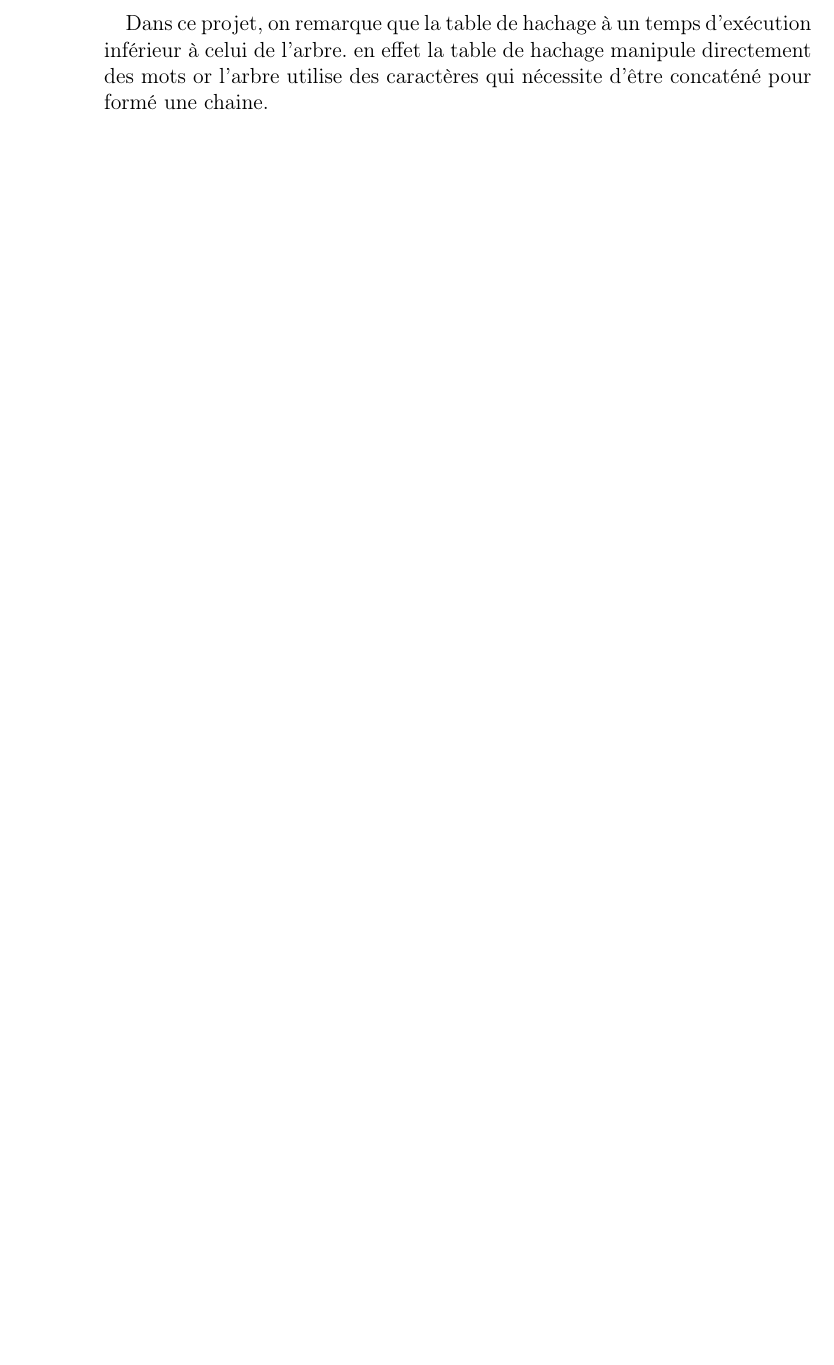
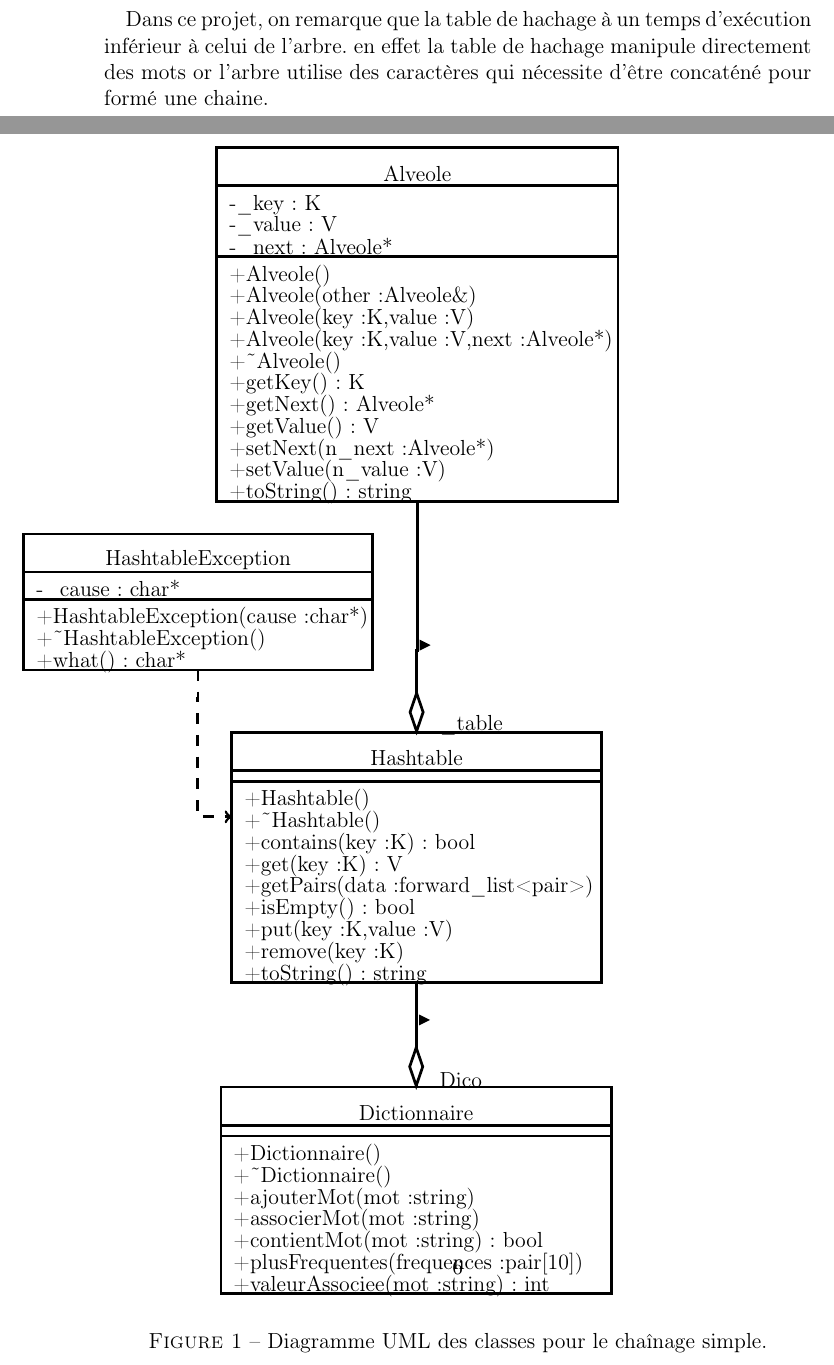
Before and after one commit to blasterbug/glossygloss, a LaTeX document (report/src/GlossyGlossaire_Hallereau_Sientzoff.tex, which reads report/src/class_hashtable.tex): part of page 5 of 5 before the commit and two parts of pages 5 and 6 of 6 after it, the two joined at a grey line, cut so that both start at the same text, the shorter picture padded with empty space. Compiled offline with pdfLaTeX.

Commit message:
diagrams ! :smile:

```diff
--- a/report/src/GlossyGlossaire_Hallereau_Sientzoff.tex
+++ b/report/src/GlossyGlossaire_Hallereau_Sientzoff.tex
@@ -52 +49,5 @@ Pour cette implémentation, les fonctions d'ajout, de modification reprennent le
 
+		\begin{figure}[!h]
+			\hspace{-2cm}
+			\input{class_hashtable.tex}
+			\caption{Diagramme UML des classes pour le chaînage simple.}
--- a/report/src/class_hashtable.tex
+++ b/report/src/class_hashtable.tex
@@ -22,182 +22,182 @@
 \pgfsetdash{}{0pt}
 \definecolor{dialinecolor}{rgb}{1.000000, 1.000000, 1.000000}
 \pgfsetfillcolor{dialinecolor}
-\fill (13.500000\du,7.700000\du)--(13.500000\du,9.100000\du)--(26.320000\du,9.100000\du)--(26.320000\du,7.700000\du)--cycle;
+\fill (12.450000\du,11.250000\du)--(12.450000\du,12.650000\du)--(25.270000\du,12.650000\du)--(25.270000\du,11.250000\du)--cycle;
 \definecolor{dialinecolor}{rgb}{0.000000, 0.000000, 0.000000}
 \pgfsetstrokecolor{dialinecolor}
-\draw (13.500000\du,7.700000\du)--(13.500000\du,9.100000\du)--(26.320000\du,9.100000\du)--(26.320000\du,7.700000\du)--cycle;
+\draw (12.450000\du,11.250000\du)--(12.450000\du,12.650000\du)--(25.270000\du,12.650000\du)--(25.270000\du,11.250000\du)--cycle;
 % setfont left to latex
 \definecolor{dialinecolor}{rgb}{0.000000, 0.000000, 0.000000}
 \pgfsetstrokecolor{dialinecolor}
-\node at (19.910000\du,8.650000\du){HashtableException};
+\node at (18.860000\du,12.200000\du){HashtableException};
 \definecolor{dialinecolor}{rgb}{1.000000, 1.000000, 1.000000}
 \pgfsetfillcolor{dialinecolor}
-\fill (13.500000\du,9.100000\du)--(13.500000\du,10.100000\du)--(26.320000\du,10.100000\du)--(26.320000\du,9.100000\du)--cycle;
+\fill (12.450000\du,12.650000\du)--(12.450000\du,13.650000\du)--(25.270000\du,13.650000\du)--(25.270000\du,12.650000\du)--cycle;
 \definecolor{dialinecolor}{rgb}{0.000000, 0.000000, 0.000000}
 \pgfsetstrokecolor{dialinecolor}
-\draw (13.500000\du,9.100000\du)--(13.500000\du,10.100000\du)--(26.320000\du,10.100000\du)--(26.320000\du,9.100000\du)--cycle;
+\draw (12.450000\du,12.650000\du)--(12.450000\du,13.650000\du)--(25.270000\du,13.650000\du)--(25.270000\du,12.650000\du)--cycle;
 % setfont left to latex
 \definecolor{dialinecolor}{rgb}{0.000000, 0.000000, 0.000000}
 \pgfsetstrokecolor{dialinecolor}
-\node[anchor=west] at (13.650000\du,9.800000\du){-\_cause: char*};
+\node[anchor=west] at (12.600000\du,13.350000\du){-\_cause: char*};
 \definecolor{dialinecolor}{rgb}{1.000000, 1.000000, 1.000000}
 \pgfsetfillcolor{dialinecolor}
-\fill (13.500000\du,10.100000\du)--(13.500000\du,12.700000\du)--(26.320000\du,12.700000\du)--(26.320000\du,10.100000\du)--cycle;
+\fill (12.450000\du,13.650000\du)--(12.450000\du,16.250000\du)--(25.270000\du,16.250000\du)--(25.270000\du,13.650000\du)--cycle;
 \definecolor{dialinecolor}{rgb}{0.000000, 0.000000, 0.000000}
 \pgfsetstrokecolor{dialinecolor}
-\draw (13.500000\du,10.100000\du)--(13.500000\du,12.700000\du)--(26.320000\du,12.700000\du)--(26.320000\du,10.100000\du)--cycle;
+\draw (12.450000\du,13.650000\du)--(12.450000\du,16.250000\du)--(25.270000\du,16.250000\du)--(25.270000\du,13.650000\du)--cycle;
 % setfont left to latex
 \definecolor{dialinecolor}{rgb}{0.000000, 0.000000, 0.000000}
 \pgfsetstrokecolor{dialinecolor}
-\node[anchor=west] at (13.650000\du,10.800000\du){+HashtableException(cause:char*)};
+\node[anchor=west] at (12.600000\du,14.350000\du){+HashtableException(cause:char*)};
 % setfont left to latex
 \definecolor{dialinecolor}{rgb}{0.000000, 0.000000, 0.000000}
 \pgfsetstrokecolor{dialinecolor}
-\node[anchor=west] at (13.650000\du,11.600000\du){+\~{}HashtableException()};
+\node[anchor=west] at (12.600000\du,15.150000\du){+\~{}HashtableException()};
 % setfont left to latex
 \definecolor{dialinecolor}{rgb}{0.000000, 0.000000, 0.000000}
 \pgfsetstrokecolor{dialinecolor}
-\node[anchor=west] at (13.650000\du,12.400000\du){+what(): char*};
+\node[anchor=west] at (12.600000\du,15.950000\du){+what(): char*};
 \pgfsetlinewidth{0.100000\du}
 \pgfsetdash{}{0pt}
 \definecolor{dialinecolor}{rgb}{1.000000, 1.000000, 1.000000}
 \pgfsetfillcolor{dialinecolor}
-\fill (28.050000\du,3.150000\du)--(28.050000\du,4.550000\du)--(42.795000\du,4.550000\du)--(42.795000\du,3.150000\du)--cycle;
+\fill (19.550000\du,-2.950000\du)--(19.550000\du,-1.550000\du)--(34.295000\du,-1.550000\du)--(34.295000\du,-2.950000\du)--cycle;
 \definecolor{dialinecolor}{rgb}{0.000000, 0.000000, 0.000000}
 \pgfsetstrokecolor{dialinecolor}
-\draw (28.050000\du,3.150000\du)--(28.050000\du,4.550000\du)--(42.795000\du,4.550000\du)--(42.795000\du,3.150000\du)--cycle;
+\draw (19.550000\du,-2.950000\du)--(19.550000\du,-1.550000\du)--(34.295000\du,-1.550000\du)--(34.295000\du,-2.950000\du)--cycle;
 % setfont left to latex
 \definecolor{dialinecolor}{rgb}{0.000000, 0.000000, 0.000000}
 \pgfsetstrokecolor{dialinecolor}
-\node at (35.422500\du,4.100000\du){Alveole};
+\node at (26.922500\du,-2.000000\du){Alveole};
 \definecolor{dialinecolor}{rgb}{1.000000, 1.000000, 1.000000}
 \pgfsetfillcolor{dialinecolor}
-\fill (28.050000\du,4.550000\du)--(28.050000\du,7.150000\du)--(42.795000\du,7.150000\du)--(42.795000\du,4.550000\du)--cycle;
+\fill (19.550000\du,-1.550000\du)--(19.550000\du,1.050000\du)--(34.295000\du,1.050000\du)--(34.295000\du,-1.550000\du)--cycle;
 \definecolor{dialinecolor}{rgb}{0.000000, 0.000000, 0.000000}
 \pgfsetstrokecolor{dialinecolor}
-\draw (28.050000\du,4.550000\du)--(28.050000\du,7.150000\du)--(42.795000\du,7.150000\du)--(42.795000\du,4.550000\du)--cycle;
+\draw (19.550000\du,-1.550000\du)--(19.550000\du,1.050000\du)--(34.295000\du,1.050000\du)--(34.295000\du,-1.550000\du)--cycle;
 % setfont left to latex
 \definecolor{dialinecolor}{rgb}{0.000000, 0.000000, 0.000000}
 \pgfsetstrokecolor{dialinecolor}
-\node[anchor=west] at (28.200000\du,5.250000\du){-\_key: K};
+\node[anchor=west] at (19.700000\du,-0.850000\du){-\_key: K};
 % setfont left to latex
 \definecolor{dialinecolor}{rgb}{0.000000, 0.000000, 0.000000}
 \pgfsetstrokecolor{dialinecolor}
-\node[anchor=west] at (28.200000\du,6.050000\du){-\_value: V};
+\node[anchor=west] at (19.700000\du,-0.050000\du){-\_value: V};
 % setfont left to latex
 \definecolor{dialinecolor}{rgb}{0.000000, 0.000000, 0.000000}
 \pgfsetstrokecolor{dialinecolor}
-\node[anchor=west] at (28.200000\du,6.850000\du){-\_next: Alveole*};
+\node[anchor=west] at (19.700000\du,0.750000\du){-\_next: Alveole*};
 \definecolor{dialinecolor}{rgb}{1.000000, 1.000000, 1.000000}
 \pgfsetfillcolor{dialinecolor}
-\fill (28.050000\du,7.150000\du)--(28.050000\du,16.150000\du)--(42.795000\du,16.150000\du)--(42.795000\du,7.150000\du)--cycle;
+\fill (19.550000\du,1.050000\du)--(19.550000\du,10.050000\du)--(34.295000\du,10.050000\du)--(34.295000\du,1.050000\du)--cycle;
 \definecolor{dialinecolor}{rgb}{0.000000, 0.000000, 0.000000}
 \pgfsetstrokecolor{dialinecolor}
-\draw (28.050000\du,7.150000\du)--(28.050000\du,16.150000\du)--(42.795000\du,16.150000\du)--(42.795000\du,7.150000\du)--cycle;
+\draw (19.550000\du,1.050000\du)--(19.550000\du,10.050000\du)--(34.295000\du,10.050000\du)--(34.295000\du,1.050000\du)--cycle;
 % setfont left to latex
 \definecolor{dialinecolor}{rgb}{0.000000, 0.000000, 0.000000}
 \pgfsetstrokecolor{dialinecolor}
-\node[anchor=west] at (28.200000\du,7.850000\du){+Alveole()};
+\node[anchor=west] at (19.700000\du,1.750000\du){+Alveole()};
 % setfont left to latex
 \definecolor{dialinecolor}{rgb}{0.000000, 0.000000, 0.000000}
 \pgfsetstrokecolor{dialinecolor}
-\node[anchor=west] at (28.200000\du,8.650000\du){+Alveole(other:Alveole\&)};
+\node[anchor=west] at (19.700000\du,2.550000\du){+Alveole(other:Alveole\&)};
 % setfont left to latex
 \definecolor{dialinecolor}{rgb}{0.000000, 0.000000, 0.000000}
 \pgfsetstrokecolor{dialinecolor}
-\node[anchor=west] at (28.200000\du,9.450000\du){+Alveole(key:K,value:V)};
+\node[anchor=west] at (19.700000\du,3.350000\du){+Alveole(key:K,value:V)};
 % setfont left to latex
 \definecolor{dialinecolor}{rgb}{0.000000, 0.000000, 0.000000}
 \pgfsetstrokecolor{dialinecolor}
-\node[anchor=west] at (28.200000\du,10.250000\du){+Alveole(key:K,value:V,next:Alveole*)};
+\node[anchor=west] at (19.700000\du,4.150000\du){+Alveole(key:K,value:V,next:Alveole*)};
 % setfont left to latex
 \definecolor{dialinecolor}{rgb}{0.000000, 0.000000, 0.000000}
 \pgfsetstrokecolor{dialinecolor}
-\node[anchor=west] at (28.200000\du,11.050000\du){+\~{}Alveole()};
+\node[anchor=west] at (19.700000\du,4.950000\du){+\~{}Alveole()};
 % setfont left to latex
 \definecolor{dialinecolor}{rgb}{0.000000, 0.000000, 0.000000}
 \pgfsetstrokecolor{dialinecolor}
-\node[anchor=west] at (28.200000\du,11.850000\du){+getKey(): K};
+\node[anchor=west] at (19.700000\du,5.750000\du){+getKey(): K};
 % setfont left to latex
 \definecolor{dialinecolor}{rgb}{0.000000, 0.000000, 0.000000}
 \pgfsetstrokecolor{dialinecolor}
-\node[anchor=west] at (28.200000\du,12.650000\du){+getNext(): Alveole*};
+\node[anchor=west] at (19.700000\du,6.550000\du){+getNext(): Alveole*};
 % setfont left to latex
 \definecolor{dialinecolor}{rgb}{0.000000, 0.000000, 0.000000}
 \pgfsetstrokecolor{dialinecolor}
-\node[anchor=west] at (28.200000\du,13.450000\du){+getValue(): V};
+\node[anchor=west] at (19.700000\du,7.350000\du){+getValue(): V};
 % setfont left to latex
 \definecolor{dialinecolor}{rgb}{0.000000, 0.000000, 0.000000}
 \pgfsetstrokecolor{dialinecolor}
-\node[anchor=west] at (28.200000\du,14.250000\du){+setNext(n\_next:Alveole*)};
+\node[anchor=west] at (19.700000\du,8.150000\du){+setNext(n\_next:Alveole*)};
 % setfont left to latex
 \definecolor{dialinecolor}{rgb}{0.000000, 0.000000, 0.000000}
 \pgfsetstrokecolor{dialinecolor}
-\node[anchor=west] at (28.200000\du,15.050000\du){+setValue(n\_value:V)};
+\node[anchor=west] at (19.700000\du,8.950000\du){+setValue(n\_value:V)};
 % setfont left to latex
 \definecolor{dialinecolor}{rgb}{0.000000, 0.000000, 0.000000}
 \pgfsetstrokecolor{dialinecolor}
-\node[anchor=west] at (28.200000\du,15.850000\du){+toString(): string};
+\node[anchor=west] at (19.700000\du,9.750000\du){+toString(): string};
 \pgfsetlinewidth{0.100000\du}
 \pgfsetdash{}{0pt}
 \definecolor{dialinecolor}{rgb}{1.000000, 1.000000, 1.000000}
 \pgfsetfillcolor{dialinecolor}
-\fill (21.450000\du,20.550000\du)--(21.450000\du,21.950000\du)--(32.345000\du,21.950000\du)--(32.345000\du,20.550000\du)--cycle;
+\fill (20.100000\du,18.550000\du)--(20.100000\du,19.950000\du)--(33.690000\du,19.950000\du)--(33.690000\du,18.550000\du)--cycle;
 \definecolor{dialinecolor}{rgb}{0.000000, 0.000000, 0.000000}
 \pgfsetstrokecolor{dialinecolor}
-\draw (21.450000\du,20.550000\du)--(21.450000\du,21.950000\du)--(32.345000\du,21.950000\du)--(32.345000\du,20.550000\du)--cycle;
+\draw (20.100000\du,18.550000\du)--(20.100000\du,19.950000\du)--(33.690000\du,19.950000\du)--(33.690000\du,18.550000\du)--cycle;
 % setfont left to latex
 \definecolor{dialinecolor}{rgb}{0.000000, 0.000000, 0.000000}
 \pgfsetstrokecolor{dialinecolor}
-\node at (26.897500\du,21.500000\du){Hashtable};
+\node at (26.895000\du,19.500000\du){Hashtable};
 \definecolor{dialinecolor}{rgb}{1.000000, 1.000000, 1.000000}
 \pgfsetfillcolor{dialinecolor}
-\fill (21.450000\du,21.950000\du)--(21.450000\du,22.350000\du)--(32.345000\du,22.350000\du)--(32.345000\du,21.950000\du)--cycle;
+\fill (20.100000\du,19.950000\du)--(20.100000\du,20.350000\du)--(33.690000\du,20.350000\du)--(33.690000\du,19.950000\du)--cycle;
 \definecolor{dialinecolor}{rgb}{0.000000, 0.000000, 0.000000}
 \pgfsetstrokecolor{dialinecolor}
-\draw (21.450000\du,21.950000\du)--(21.450000\du,22.350000\du)--(32.345000\du,22.350000\du)--(32.345000\du,21.950000\du)--cycle;
+\draw (20.100000\du,19.950000\du)--(20.100000\du,20.350000\du)--(33.690000\du,20.350000\du)--(33.690000\du,19.950000\du)--cycle;
 \definecolor{dialinecolor}{rgb}{1.000000, 1.000000, 1.000000}
 \pgfsetfillcolor{dialinecolor}
-\fill (21.450000\du,22.350000\du)--(21.450000\du,29.750000\du)--(32.345000\du,29.750000\du)--(32.345000\du,22.350000\du)--cycle;
+\fill (20.100000\du,20.350000\du)--(20.100000\du,27.750000\du)--(33.690000\du,27.750000\du)--(33.690000\du,20.350000\du)--cycle;
 \definecolor{dialinecolor}{rgb}{0.000000, 0.000000, 0.000000}
 \pgfsetstrokecolor{dialinecolor}
-\draw (21.450000\du,22.350000\du)--(21.450000\du,29.750000\du)--(32.345000\du,29.750000\du)--(32.345000\du,22.350000\du)--cycle;
+\draw (20.100000\du,20.350000\du)--(20.100000\du,27.750000\du)--(33.690000\du,27.750000\du)--(33.690000\du,20.350000\du)--cycle;
 % setfont left to latex
 \definecolor{dialinecolor}{rgb}{0.000000, 0.000000, 0.000000}
 \pgfsetstrokecolor{dialinecolor}
-\node[anchor=west] at (21.600000\du,23.050000\du){+Hashtable()};
+\node[anchor=west] at (20.250000\du,21.050000\du){+Hashtable()};
 % setfont left to latex
 \definecolor{dialinecolor}{rgb}{0.000000, 0.000000, 0.000000}
 \pgfsetstrokecolor{dialinecolor}
-\node[anchor=west] at (21.600000\du,23.850000\du){+\~{}Hashtable()};
+\node[anchor=west] at (20.250000\du,21.850000\du){+\~{}Hashtable()};
 % setfont left to latex
 \definecolor{dialinecolor}{rgb}{0.000000, 0.000000, 0.000000}
 \pgfsetstrokecolor{dialinecolor}
-\node[anchor=west] at (21.600000\du,24.650000\du){+contains(key:K): bool};
+\node[anchor=west] at (20.250000\du,22.650000\du){+contains(key:K): bool};
 % setfont left to latex
 \definecolor{dialinecolor}{rgb}{0.000000, 0.000000, 0.000000}
 \pgfsetstrokecolor{dialinecolor}
-\node[anchor=west] at (21.600000\du,25.450000\du){+get(key:K): V};
+\node[anchor=west] at (20.250000\du,23.450000\du){+get(key:K): V};
 % setfont left to latex
 \definecolor{dialinecolor}{rgb}{0.000000, 0.000000, 0.000000}
 \pgfsetstrokecolor{dialinecolor}
-\node[anchor=west] at (21.600000\du,26.250000\du){+getAllKeys(keys:vector<K>)};
+\node[anchor=west] at (20.250000\du,24.250000\du){+getPairs(data:forward\_list<pair>)};
 % setfont left to latex
 \definecolor{dialinecolor}{rgb}{0.000000, 0.000000, 0.000000}
 \pgfsetstrokecolor{dialinecolor}
-\node[anchor=west] at (21.600000\du,27.050000\du){+isEmpty(): bool};
+\node[anchor=west] at (20.250000\du,25.050000\du){+isEmpty(): bool};
 % setfont left to latex
 \definecolor{dialinecolor}{rgb}{0.000000, 0.000000, 0.000000}
 \pgfsetstrokecolor{dialinecolor}
-\node[anchor=west] at (21.600000\du,27.850000\du){+put(key:K,value:V)};
+\node[anchor=west] at (20.250000\du,25.850000\du){+put(key:K,value:V)};
 % setfont left to latex
 \definecolor{dialinecolor}{rgb}{0.000000, 0.000000, 0.000000}
 \pgfsetstrokecolor{dialinecolor}
-\node[anchor=west] at (21.600000\du,28.650000\du){+remove(key:K)};
+\node[anchor=west] at (20.250000\du,26.650000\du){+remove(key:K)};
 % setfont left to latex
 \definecolor{dialinecolor}{rgb}{0.000000, 0.000000, 0.000000}
 \pgfsetstrokecolor{dialinecolor}
-\node[anchor=west] at (21.600000\du,29.450000\du){+toString(): string};
+\node[anchor=west] at (20.250000\du,27.450000\du){+toString(): string};
 \pgfsetlinewidth{0.100000\du}
 \pgfsetdash{{1.000000\du}{1.000000\du}}{0\du}
 \pgfsetdash{{0.400000\du}{0.400000\du}}{0\du}
@@ -210,7 +210,7 @@
 \pgfsetarrowsend{to}
 \definecolor{dialinecolor}{rgb}{0.000000, 0.000000, 0.000000}
 \pgfsetstrokecolor{dialinecolor}
-\draw (19.910000\du,12.700000\du)--(19.910000\du,22.450000\du)--(21.450000\du,22.450000\du);
+\draw (18.860000\du,16.250000\du)--(18.860000\du,17.300000\du)--(18.850000\du,17.300000\du)--(18.850000\du,21.650000\du)--(20.100000\du,21.650000\du);
 }
 % setfont left to latex
 \pgfsetlinewidth{0.100000\du}
@@ -223,28 +223,28 @@
 % was here!!!
 \definecolor{dialinecolor}{rgb}{0.000000, 0.000000, 0.000000}
 \pgfsetstrokecolor{dialinecolor}
-\draw (26.897500\du,20.499997\du)--(26.897500\du,17.974858\du)--(35.422500\du,17.974858\du)--(35.422500\du,16.150000\du);
+\draw (26.895000\du,18.501840\du)--(26.895000\du,15.537500\du)--(26.922500\du,15.537500\du)--(26.922500\du,10.050000\du);
 }
 \definecolor{dialinecolor}{rgb}{0.000000, 0.000000, 0.000000}
 \pgfsetstrokecolor{dialinecolor}
-\draw (26.897500\du,19.241418\du)--(26.897500\du,17.974858\du)--(35.422500\du,17.974858\du)--(35.422500\du,16.150000\du);
+\draw (26.895000\du,17.243262\du)--(26.895000\du,15.537500\du)--(26.922500\du,15.537500\du)--(26.922500\du,10.050000\du);
 \pgfsetdash{}{0pt}
 \pgfsetmiterjoin
 \pgfsetbuttcap
 \definecolor{dialinecolor}{rgb}{1.000000, 1.000000, 1.000000}
 \pgfsetfillcolor{dialinecolor}
-\fill (26.897500\du,20.499997\du)--(26.657500\du,19.799997\du)--(26.897500\du,19.099997\du)--(27.137500\du,19.799997\du)--cycle;
+\fill (26.895000\du,18.501840\du)--(26.655000\du,17.801840\du)--(26.895000\du,17.101840\du)--(27.135000\du,17.801840\du)--cycle;
 \pgfsetlinewidth{0.100000\du}
 \pgfsetdash{}{0pt}
 \pgfsetmiterjoin
 \pgfsetbuttcap
 \definecolor{dialinecolor}{rgb}{0.000000, 0.000000, 0.000000}
 \pgfsetstrokecolor{dialinecolor}
-\draw (26.897500\du,20.499997\du)--(26.657500\du,19.799997\du)--(26.897500\du,19.099997\du)--(27.137500\du,19.799997\du)--cycle;
+\draw (26.895000\du,18.501840\du)--(26.655000\du,17.801840\du)--(26.895000\du,17.101840\du)--(27.135000\du,17.801840\du)--cycle;
 % setfont left to latex
 \definecolor{dialinecolor}{rgb}{0.000000, 0.000000, 0.000000}
 \pgfsetfillcolor{dialinecolor}
-\fill (31.260000\du,17.974858\du)--(31.260000\du,17.574858\du)--(31.660000\du,17.774858\du)--cycle;
+\fill (27.008750\du,15.537500\du)--(27.008750\du,15.137500\du)--(27.408750\du,15.337500\du)--cycle;
 \definecolor{dialinecolor}{rgb}{0.000000, 0.000000, 0.000000}
 \pgfsetstrokecolor{dialinecolor}
-\node[anchor=west] at (27.447500\du,20.299997\du){ \_table};
+\node[anchor=west] at (27.445000\du,18.301840\du){ \_table};
@@ -250,0 +262 @@
+\node at (26.880000\du,32.537500\du){Dictionnaire};
@@ -250,0 +278,25 @@
+\node[anchor=west] at (19.850000\du,34.087500\du){+Dictionnaire()};
+% setfont left to latex
+\definecolor{dialinecolor}{rgb}{0.000000, 0.000000, 0.000000}
+\pgfsetstrokecolor{dialinecolor}
+\node[anchor=west] at (19.850000\du,34.887500\du){+\~{}Dictionnaire()};
+% setfont left to latex
+\definecolor{dialinecolor}{rgb}{0.000000, 0.000000, 0.000000}
+\pgfsetstrokecolor{dialinecolor}
+\node[anchor=west] at (19.850000\du,35.687500\du){+ajouterMot(mot:string)};
+% setfont left to latex
+\definecolor{dialinecolor}{rgb}{0.000000, 0.000000, 0.000000}
+\pgfsetstrokecolor{dialinecolor}
+\node[anchor=west] at (19.850000\du,36.487500\du){+associerMot(mot:string)};
+% setfont left to latex
+\definecolor{dialinecolor}{rgb}{0.000000, 0.000000, 0.000000}
+\pgfsetstrokecolor{dialinecolor}
+\node[anchor=west] at (19.850000\du,37.287500\du){+contientMot(mot:string): bool};
+% setfont left to latex
+\definecolor{dialinecolor}{rgb}{0.000000, 0.000000, 0.000000}
+\pgfsetstrokecolor{dialinecolor}
+\node[anchor=west] at (19.850000\du,38.087500\du){+plusFrequentes(frequences:pair\ensuremath{[}10\ensuremath{]})};
+% setfont left to latex
+\definecolor{dialinecolor}{rgb}{0.000000, 0.000000, 0.000000}
+\pgfsetstrokecolor{dialinecolor}
+\node[anchor=west] at (19.850000\du,38.887500\du){+valeurAssociee(mot:string): int};
@@ -251 +337,2 @@
+\node[anchor=west] at (27.430000\du,31.337030\du){ Dico};
 \end{tikzpicture}
```
Also changed, not shown: report/src/GlossyGlossaire_Hallereau_Sientzoff.tex (17 more changed lines), report/src/class_hashtable.tex (62 more changed lines), 2 other files.
